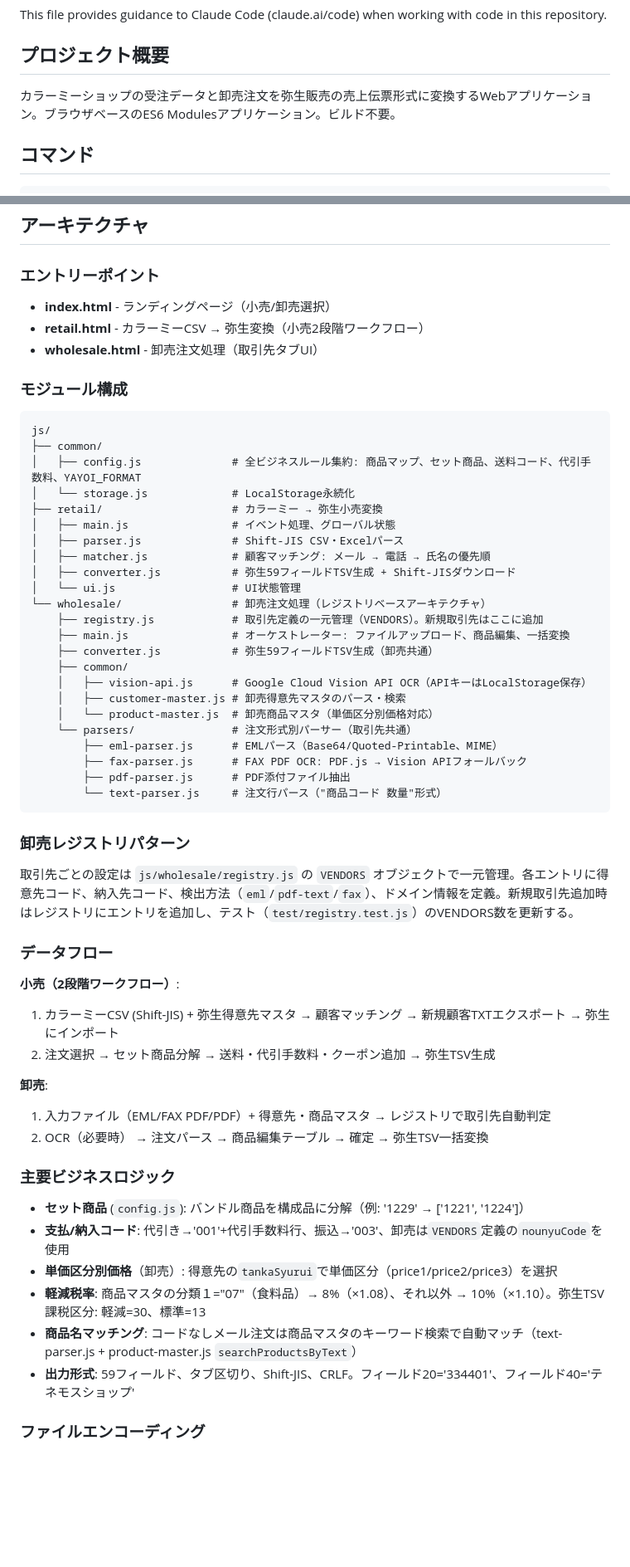
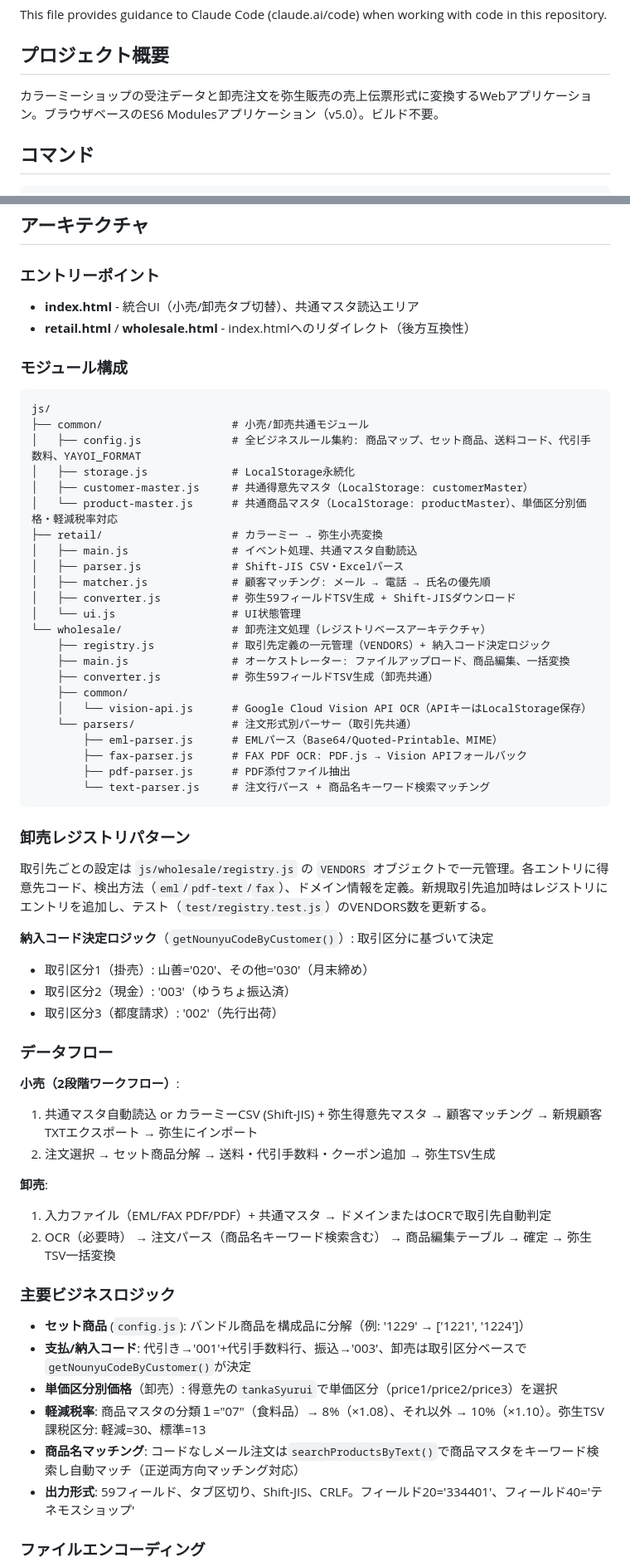
Before and after one commit to tenemosnet/color_yayo, a Markdown page: CLAUDE.md, 2 parts joined by grey strips. Shown at 83% size. Rendered like a GitHub page; blank space fills up the shorter version.

Commit message:
CLAUDE.md更新: v5.0統合UI・共通マスタ・納入コードロジック反映
Co-Authored-By: Claude Opus 4.5 <noreply@anthropic.com>

````diff
--- a/CLAUDE.md
+++ b/CLAUDE.md
@@ -4,7 +4,7 @@ This file provides guidance to Claude Code (claude.ai/code) when working with co
 
 ## プロジェクト概要
 
-カラーミーショップの受注データと卸売注文を弥生販売の売上伝票形式に変換するWebアプリケーション。ブラウザベースのES6 Modulesアプリケーション。ビルド不要。
+カラーミーショップの受注データと卸売注文を弥生販売の売上伝票形式に変換するWebアプリケーション。ブラウザベースのES6 Modulesアプリケーション（v5.0）。ビルド不要。
 
 ## コマンド
 
@@ -21,59 +21,63 @@ npx vitest run test/converter.test.js  # 単一テスト実行
 
 ### エントリーポイント
 
-- **index.html** - ランディングページ（小売/卸売選択）
-- **retail.html** - カラーミーCSV → 弥生変換（小売2段階ワークフロー）
-- **wholesale.html** - 卸売注文処理（取引先タブUI）
+- **index.html** - 統合UI（小売/卸売タブ切替）、共通マスタ読込エリア
+- **retail.html** / **wholesale.html** - index.htmlへのリダイレクト（後方互換性）
 
 ### モジュール構成
 
 ```
 js/
-├── common/
+├── common/                    # 小売/卸売共通モジュール
 │   ├── config.js              # 全ビジネスルール集約: 商品マップ、セット商品、送料コード、代引手数料、YAYOI_FORMAT
-│   └── storage.js             # LocalStorage永続化
+│   ├── storage.js             # LocalStorage永続化
+│   ├── customer-master.js     # 共通得意先マスタ（LocalStorage: customerMaster）
+│   └── product-master.js      # 共通商品マスタ（LocalStorage: productMaster）、単価区分別価格・軽減税率対応
 ├── retail/                    # カラーミー → 弥生小売変換
-│   ├── main.js                # イベント処理、グローバル状態
+│   ├── main.js                # イベント処理、共通マスタ自動読込
 │   ├── parser.js              # Shift-JIS CSV・Excelパース
 │   ├── matcher.js             # 顧客マッチング: メール → 電話 → 氏名の優先順
 │   ├── converter.js           # 弥生59フィールドTSV生成 + Shift-JISダウンロード
 │   └── ui.js                  # UI状態管理
 └── wholesale/                 # 卸売注文処理（レジストリベースアーキテクチャ）
-    ├── registry.js            # 取引先定義の一元管理（VENDORS）。新規取引先はここに追加
+    ├── registry.js            # 取引先定義の一元管理（VENDORS）+ 納入コード決定ロジック
     ├── main.js                # オーケストレーター: ファイルアップロード、商品編集、一括変換
     ├── converter.js           # 弥生59フィールドTSV生成（卸売共通）
     ├── common/
-    │   ├── vision-api.js      # Google Cloud Vision API OCR（APIキーはLocalStorage保存）
-    │   ├── customer-master.js # 卸売得意先マスタのパース・検索
-    │   └── product-master.js  # 卸売商品マスタ（単価区分別価格対応）
+    │   └── vision-api.js      # Google Cloud Vision API OCR（APIキーはLocalStorage保存）
     └── parsers/               # 注文形式別パーサー（取引先共通）
         ├── eml-parser.js      # EMLパース（Base64/Quoted-Printable、MIME）
         ├── fax-parser.js      # FAX PDF OCR: PDF.js → Vision APIフォールバック
         ├── pdf-parser.js      # PDF添付ファイル抽出
-        └── text-parser.js     # 注文行パース（"商品コード 数量"形式）
+        └── text-parser.js     # 注文行パース + 商品名キーワード検索マッチング
 ```
 
 ### 卸売レジストリパターン
 
-取引先ごとの設定は `js/wholesale/registry.js` の `VENDORS` オブジェクトで一元管理。各エントリに得意先コード、納入先コード、検出方法（`eml`/`pdf-text`/`fax`）、ドメイン情報を定義。新規取引先追加時はレジストリにエントリを追加し、テスト（`test/registry.test.js`）のVENDORS数を更新する。
+取引先ごとの設定は `js/wholesale/registry.js` の `VENDORS` オブジェクトで一元管理。各エントリに得意先コード、検出方法（`eml`/`pdf-text`/`fax`）、ドメイン情報を定義。新規取引先追加時はレジストリにエントリを追加し、テスト（`test/registry.test.js`）のVENDORS数を更新する。
+
+**納入コード決定ロジック**（`getNounyuCodeByCustomer()`）: 取引区分に基づいて決定
+- 取引区分1（掛売）: 山善='020'、その他='030'（月末締め）
+- 取引区分2（現金）: '003'（ゆうちょ振込済）
+- 取引区分3（都度請求）: '002'（先行出荷）
 
 ### データフロー
 
 **小売（2段階ワークフロー）**:
-1. カラーミーCSV (Shift-JIS) + 弥生得意先マスタ → 顧客マッチング → 新規顧客TXTエクスポート → 弥生にインポート
+1. 共通マスタ自動読込 or カラーミーCSV (Shift-JIS) + 弥生得意先マスタ → 顧客マッチング → 新規顧客TXTエクスポート → 弥生にインポート
 2. 注文選択 → セット商品分解 → 送料・代引手数料・クーポン追加 → 弥生TSV生成
 
 **卸売**:
-1. 入力ファイル（EML/FAX PDF/PDF）+ 得意先・商品マスタ → レジストリで取引先自動判定
-2. OCR（必要時） → 注文パース → 商品編集テーブル → 確定 → 弥生TSV一括変換
+1. 入力ファイル（EML/FAX PDF/PDF）+ 共通マスタ → ドメインまたはOCRで取引先自動判定
+2. OCR（必要時） → 注文パース（商品名キーワード検索含む） → 商品編集テーブル → 確定 → 弥生TSV一括変換
 
 ### 主要ビジネスロジック
 
 - **セット商品** (`config.js`): バンドル商品を構成品に分解（例: '1229' → ['1221', '1224']）
-- **支払/納入コード**: 代引き→'001'+代引手数料行、振込→'003'、卸売は`VENDORS`定義の`nounyuCode`を使用
+- **支払/納入コード**: 代引き→'001'+代引手数料行、振込→'003'、卸売は取引区分ベースで`getNounyuCodeByCustomer()`が決定
 - **単価区分別価格**（卸売）: 得意先の`tankaSyurui`で単価区分（price1/price2/price3）を選択
 - **軽減税率**: 商品マスタの分類１="07"（食料品）→ 8%（×1.08）、それ以外 → 10%（×1.10）。弥生TSV課税区分: 軽減=30、標準=13
-- **商品名マッチング**: コードなしメール注文は商品マスタのキーワード検索で自動マッチ（text-parser.js + product-master.js `searchProductsByText`）
+- **商品名マッチング**: コードなしメール注文は`searchProductsByText()`で商品マスタをキーワード検索し自動マッチ（正逆両方向マッチング対応）
 - **出力形式**: 59フィールド、タブ区切り、Shift-JIS、CRLF。フィールド20='334401'、フィールド40='テネモスショップ'
 
 ### ファイルエンコーディング
````
